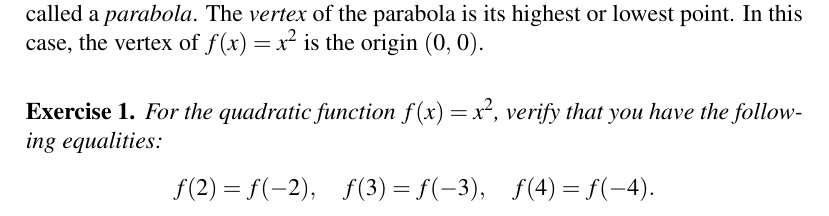
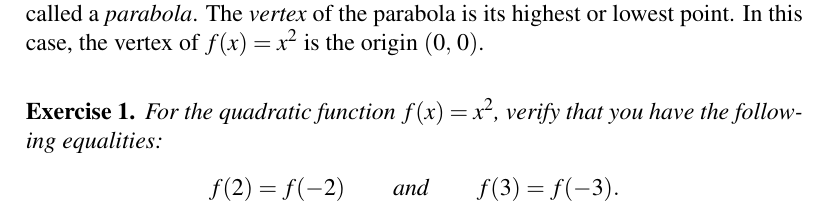
Before and after one commit to mvngu/hsnote, a LaTeX document (07_quadratic-graph.tex): part of page 1 of 10, cut so that both start at the same text. Compiled offline with pdfLaTeX.

Commit message:
Simplify the solution to an exercise.

```diff
--- a/07_quadratic-graph.tex
+++ b/07_quadratic-graph.tex
@@ -73,15 +73,13 @@ vertex can be either the highest or lowest point of the parabola.
 For the quadratic function $f(x) = x^2$, verify that you have the
 following equalities:
 \[
-f(2) = f(-2),
+f(2) = f(-2)
 %%
-\quad
+\qquad
+\text{and}
+\qquad
 %%
-f(3) = f(-3),
-%%
-\quad
-%%
-f(4) = f(-4).
+f(3) = f(-3).
 \]
 \end{exercise}
 %%
```
Also changed, not shown: 07_quadratic-graph.tex (16 more changed lines).
